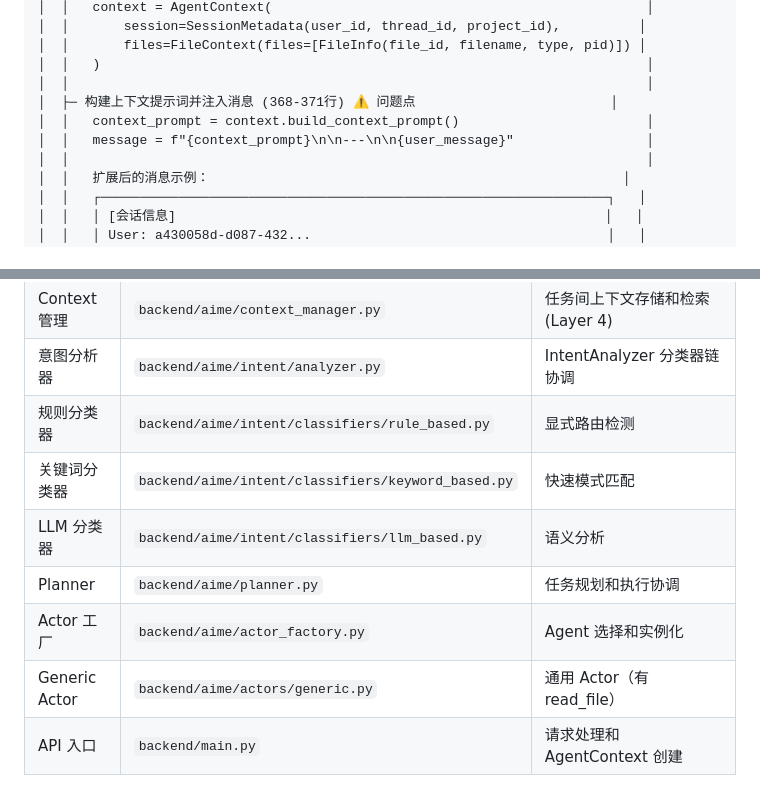
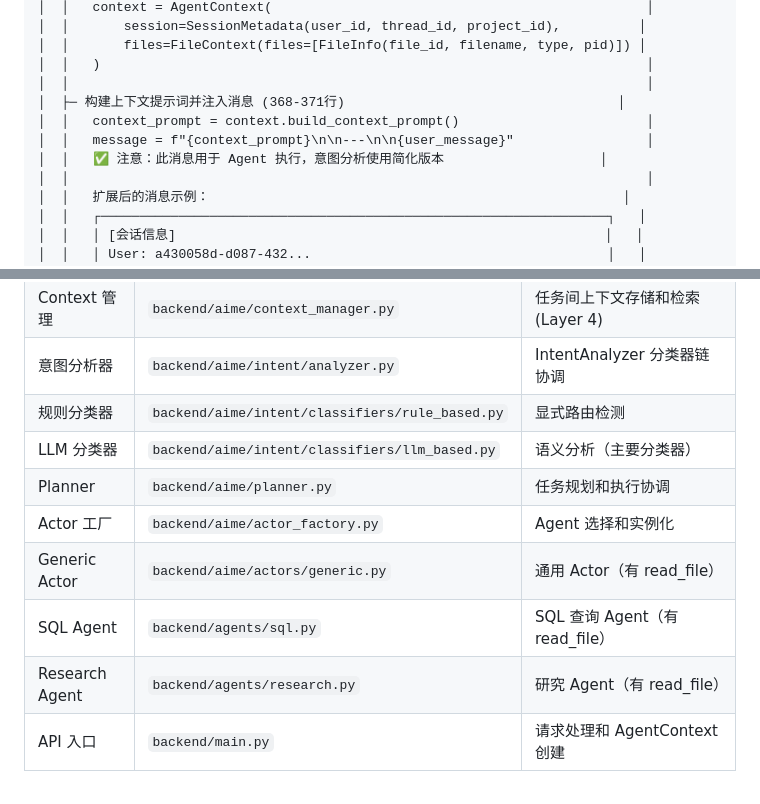
Before and after one commit to stephenhuo-code/sunnyagent, a Markdown page: docs/aime-context-architecture.md, 2 parts joined by grey strips. GitHub-like rendering.

```diff
--- a/docs/aime-context-architecture.md
+++ b/docs/aime-context-architecture.md
@@ -214,9 +215,10 @@ class AgentContext:
 │  │       files=FileContext(files=[FileInfo(file_id, filename, type, pid)]) │
 │  │   )                                                                      │
 │  │                                                                          │
-│  ├─ 构建上下文提示词并注入消息 (368-371行) ⚠️ 问题点                         │
+│  ├─ 构建上下文提示词并注入消息 (368-371行)                                   │
 │  │   context_prompt = context.build_context_prompt()                        │
 │  │   message = f"{context_prompt}\n\n---\n\n{user_message}"                 │
+│  │   ✅ 注意：此消息用于 Agent 执行，意图分析使用简化版本                    │
 │  │                                                                          │
 │  │   扩展后的消息示例：                                                     │
 │  │   ┌─────────────────────────────────────────────────────────────────┐   │
@@ -434,9 +441,10 @@ LLMClassifier 分析过程：
 | Context 管理 | `backend/aime/context_manager.py` | 任务间上下文存储和检索 (Layer 4) |
 | 意图分析器 | `backend/aime/intent/analyzer.py` | IntentAnalyzer 分类器链协调 |
 | 规则分类器 | `backend/aime/intent/classifiers/rule_based.py` | 显式路由检测 |
-| 关键词分类器 | `backend/aime/intent/classifiers/keyword_based.py` | 快速模式匹配 |
-| LLM 分类器 | `backend/aime/intent/classifiers/llm_based.py` | 语义分析 |
+| LLM 分类器 | `backend/aime/intent/classifiers/llm_based.py` | 语义分析（主要分类器） |
 | Planner | `backend/aime/planner.py` | 任务规划和执行协调 |
 | Actor 工厂 | `backend/aime/actor_factory.py` | Agent 选择和实例化 |
 | Generic Actor | `backend/aime/actors/generic.py` | 通用 Actor（有 read_file） |
+| SQL Agent | `backend/agents/sql.py` | SQL 查询 Agent（有 read_file） |
+| Research Agent | `backend/agents/research.py` | 研究 Agent（有 read_file） |
 | API 入口 | `backend/main.py` | 请求处理和 AgentContext 创建 |
```
Also changed, not shown: other parts of docs/aime-context-architecture.md (+68 -62 lines), docs/roadmap.md (+35 -29 lines).
